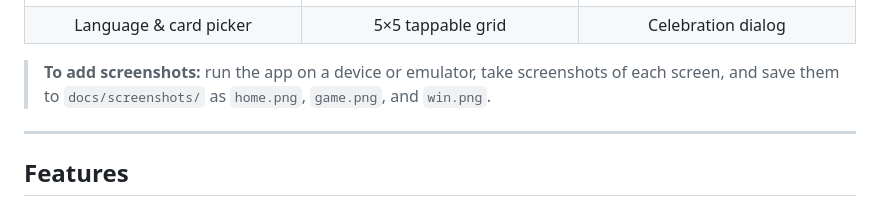
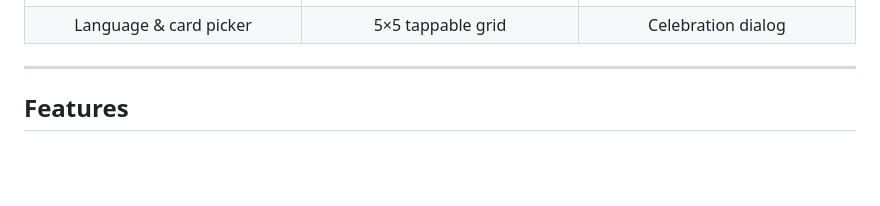
Before and after one commit to ritwikshanker/Football_Bingo, a Markdown page: README.md, the part around the change. Rendered like a GitHub page; blank space fills up the shorter version.

Commit message:
Remove outdated screenshot instructions from README.md

```diff
--- a/README.md
+++ b/README.md
@@ -23,8 +23,6 @@
 |:-------------------------------------:|:------------------------------------:|:-----------------------------------:|
 | ![Home screen](/screenshots/home.png) | ![Bingo card](/screenshots/game.png) | ![Win dialog](/screenshots/win.png) |
 |      Language &amp; card picker       |          5×5 tappable grid           |         Celebration dialog          |
-
-> **To add screenshots:** run the app on a device or emulator, take screenshots of each screen, and save them to `docs/screenshots/` as `home.png`, `game.png`, and `win.png`.
 
 ---
 
```
